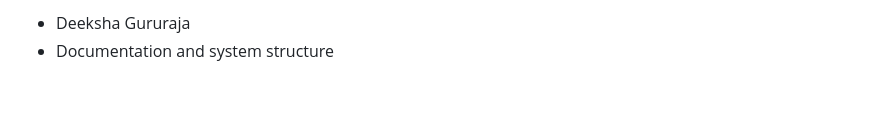
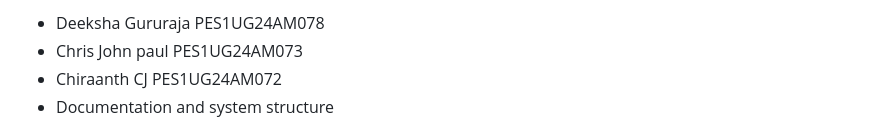
Before and after one commit to CJC1406/rfid-attendance-system, a Markdown page: README.md, the part around the change. Drawn GitHub-style; blank space fills up the shorter version.

Commit message:
Update README with contributor information
Added contributors' names and IDs to the README.

```diff
--- a/README.md
+++ b/README.md
@@ -1,5 +1,7 @@
 
-- Deeksha Gururaja
+- Deeksha Gururaja  PES1UG24AM078
+- Chris John paul PES1UG24AM073
+- Chiraanth CJ PES1UG24AM072
 - Documentation and system structure
 - # AttendEase — RFID Smart Attendance Management System
 - Added explanation for RFID data flow
```
